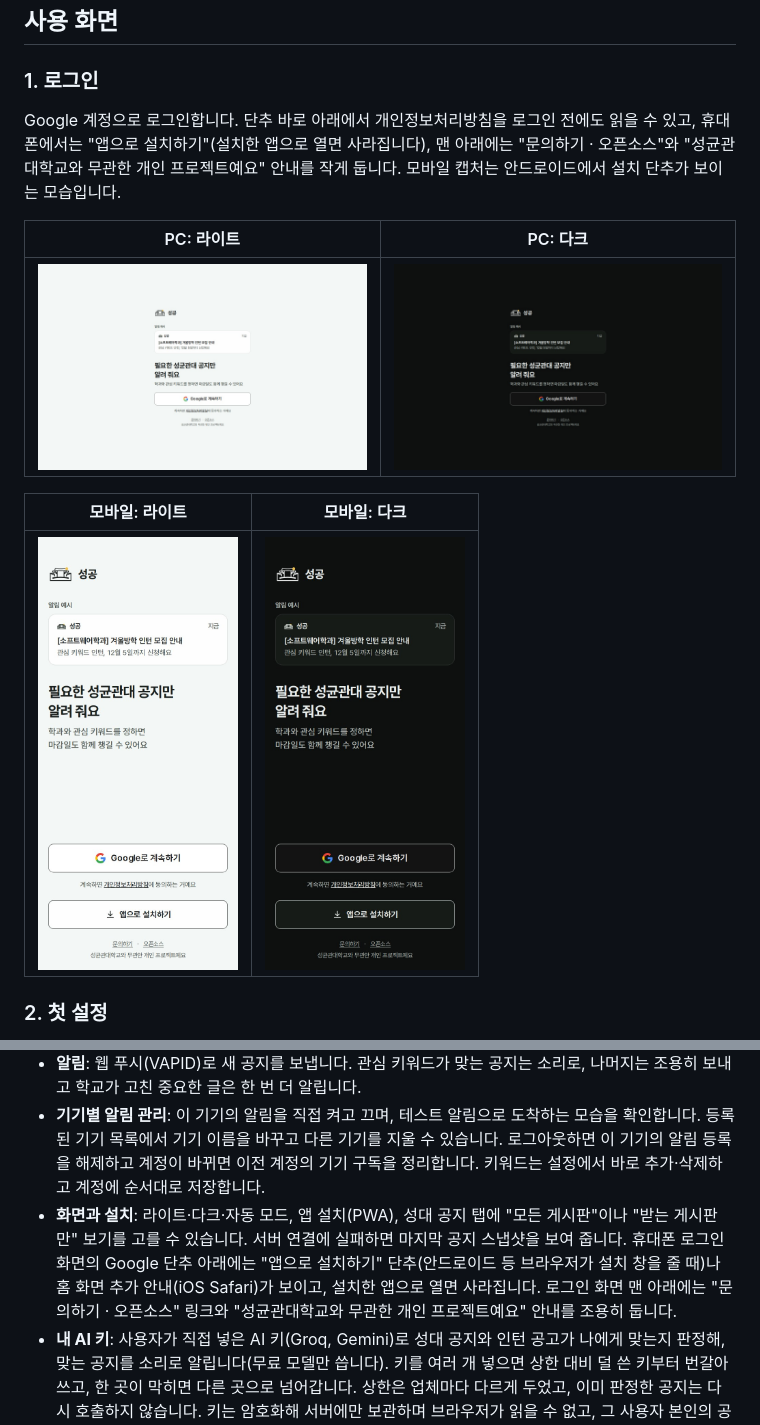
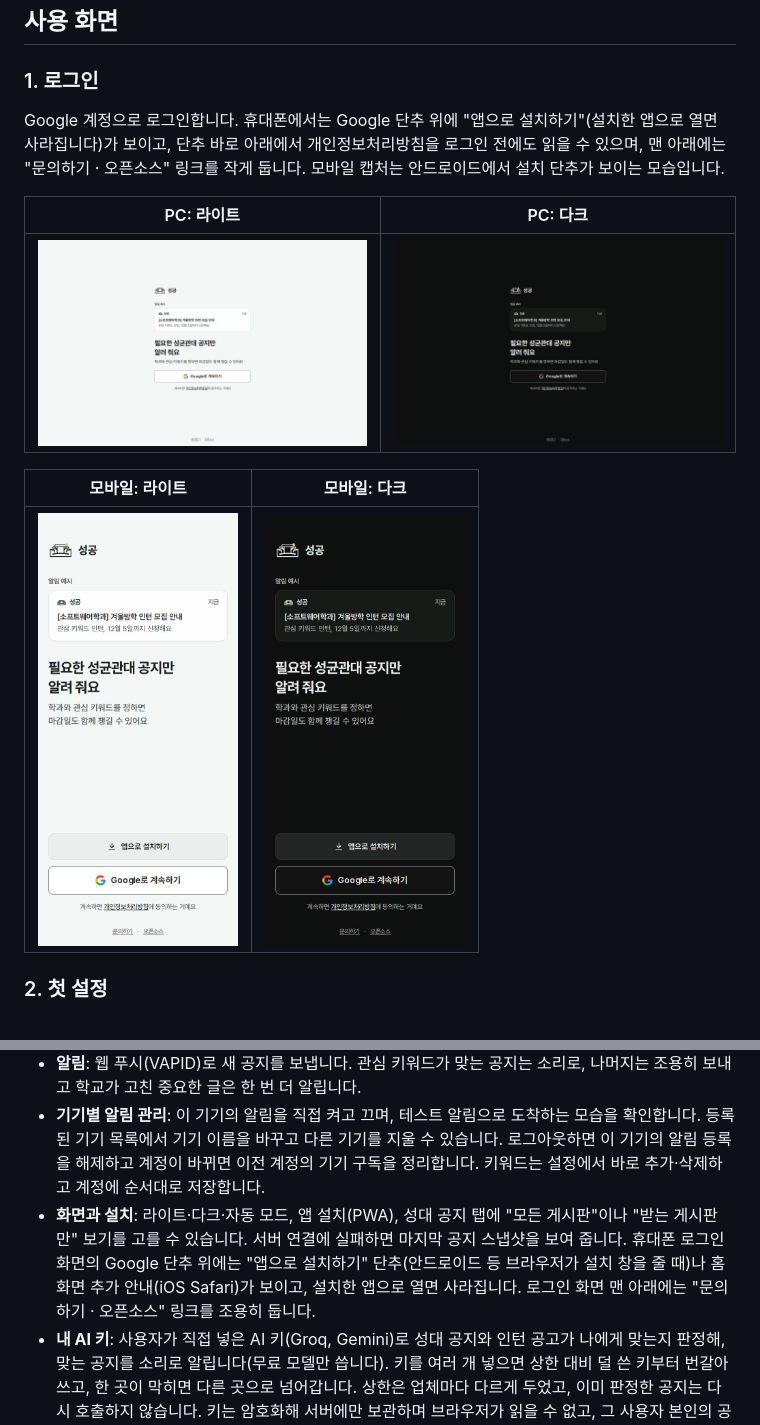
Before and after one commit to aniseongu/skku-notice-platform, a Markdown page: README.md, 2 parts joined by grey strips. GitHub-like rendering; pictures changed too: assets/readme/login-desktop-dark.jpg, assets/readme/login-desktop-light.jpg, assets/readme/login-mobile-dark.jpg.

```diff
--- a/README.md
+++ b/README.md
@@ -20,7 +20,7 @@
 
 ### 1. 로그인
 
-Google 계정으로 로그인합니다. 단추 바로 아래에서 개인정보처리방침을 로그인 전에도 읽을 수 있고, 휴대폰에서는 "앱으로 설치하기"(설치한 앱으로 열면 사라집니다), 맨 아래에는 "문의하기 · 오픈소스"와 "성균관대학교와 무관한 개인 프로젝트예요" 안내를 작게 둡니다. 모바일 캡처는 안드로이드에서 설치 단추가 보이는 모습입니다.
+Google 계정으로 로그인합니다. 휴대폰에서는 Google 단추 위에 "앱으로 설치하기"(설치한 앱으로 열면 사라집니다)가 보이고, 단추 바로 아래에서 개인정보처리방침을 로그인 전에도 읽을 수 있으며, 맨 아래에는 "문의하기 · 오픈소스" 링크를 작게 둡니다. 모바일 캡처는 안드로이드에서 설치 단추가 보이는 모습입니다.
 
 | PC: 라이트 | PC: 다크 |
 |:---:|:---:|
@@ -92,7 +92,7 @@ Google 계정으로 로그인합니다. 단추 바로 아래에서 개인정보
 - **공지 상세**: 본문, 그림 속 글자(OCR로 읽은 글), 첨부 파일, 원문 열기를 한 화면에서 봅니다. 학교가 제목이나 본문을 고친 글에는 고친 날짜를 표시하고, 본문이 아직 없으면 원문으로 바로 갈 수 있게 안내합니다.
 - **알림**: 웹 푸시(VAPID)로 새 공지를 보냅니다. 관심 키워드가 맞는 공지는 소리로, 나머지는 조용히 보내고 학교가 고친 중요한 글은 한 번 더 알립니다.
 - **기기별 알림 관리**: 이 기기의 알림을 직접 켜고 끄며, 테스트 알림으로 도착하는 모습을 확인합니다. 등록된 기기 목록에서 기기 이름을 바꾸고 다른 기기를 지울 수 있습니다. 로그아웃하면 이 기기의 알림 등록을 해제하고 계정이 바뀌면 이전 계정의 기기 구독을 정리합니다. 키워드는 설정에서 바로 추가·삭제하고 계정에 순서대로 저장합니다.
-- **화면과 설치**: 라이트·다크·자동 모드, 앱 설치(PWA), 성대 공지 탭에 "모든 게시판"이나 "받는 게시판만" 보기를 고를 수 있습니다. 서버 연결에 실패하면 마지막 공지 스냅샷을 보여 줍니다. 휴대폰 로그인 화면의 Google 단추 아래에는 "앱으로 설치하기" 단추(안드로이드 등 브라우저가 설치 창을 줄 때)나 홈 화면 추가 안내(iOS Safari)가 보이고, 설치한 앱으로 열면 사라집니다. 로그인 화면 맨 아래에는 "문의하기 · 오픈소스" 링크와 "성균관대학교와 무관한 개인 프로젝트예요" 안내를 조용히 둡니다.
+- **화면과 설치**: 라이트·다크·자동 모드, 앱 설치(PWA), 성대 공지 탭에 "모든 게시판"이나 "받는 게시판만" 보기를 고를 수 있습니다. 서버 연결에 실패하면 마지막 공지 스냅샷을 보여 줍니다. 휴대폰 로그인 화면의 Google 단추 위에는 "앱으로 설치하기" 단추(안드로이드 등 브라우저가 설치 창을 줄 때)나 홈 화면 추가 안내(iOS Safari)가 보이고, 설치한 앱으로 열면 사라집니다. 로그인 화면 맨 아래에는 "문의하기 · 오픈소스" 링크를 조용히 둡니다.
 - **내 AI 키**: 사용자가 직접 넣은 AI 키(Groq, Gemini)로 성대 공지와 인턴 공고가 나에게 맞는지 판정해, 맞는 공지를 소리로 알립니다(무료 모델만 씁니다). 키를 여러 개 넣으면 상한 대비 덜 쓴 키부터 번갈아 쓰고, 한 곳이 막히면 다른 곳으로 넘어갑니다. 상한은 업체마다 다르게 두었고, 이미 판정한 공지는 다시 호출하지 않습니다. 키는 암호화해 서버에만 보관하며 브라우저가 읽을 수 없고, 그 사용자 본인의 공지 처리에만 쓰입니다.
 - **판정 순서와 보관**: 새로 가입해 밀린 공지가 많아도 구독한 게시판의 마감이 가까운 공지부터 판정하고, 이미 마감된 공지에는 키를 쓰지 않습니다. 서버의 공지는 마감 30일 뒤(마감이 없으면 처음 본 지 90일 뒤) 지우며, 사용자가 저장한 공지는 지우지 않습니다.
 - **인턴십 졸업요건 확인**: 소프트웨어학과 원전공이나 학교 3품 인턴십을 선택한 사용자에게, 인턴 공고에 적힌 근무 기간·시간으로 학과 기준(전일제 28일 이상, 파트타임 160시간 이상)과 3품 기준(280시간)에 맞는지 판단해 이유와 근거를 보여 줍니다. 여러 직무를 뽑는 공고에서 소프트웨어와 관련 있어 보이는 직무가 있으면 그 이름을 말하고 가능으로 봅니다. 규칙 버전이 바뀌면 저장된 판정을 서버가 조금씩 새 규칙으로 다시 만듭니다. 실제 인정 여부는 학교와 학과에 확인해야 합니다.
```
Also changed, not shown: PRIVACY.md (+0 -1 lines), 4 other files.
